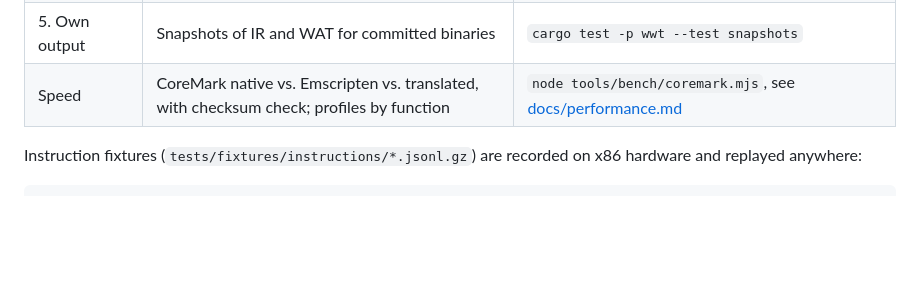
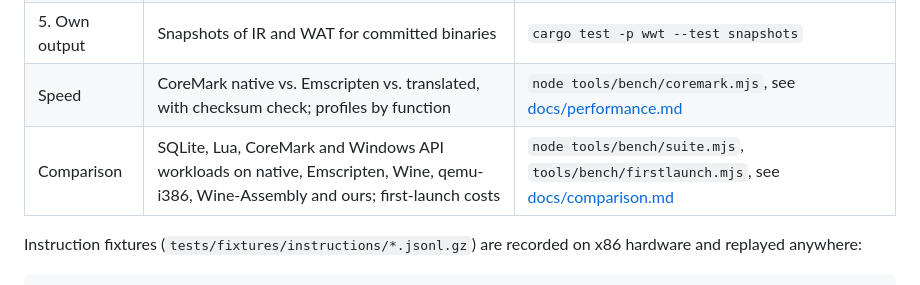
Before and after one commit to Glavin001/WebWindows, a Markdown page: README.md, the part around the change. Drawn GitHub-style; blank space fills up the shorter version.

Commit message:
README: the comparison lanes
Co-Authored-By: Claude Opus 5.5 <noreply@anthropic.com>
Claude-Session: https://claude.ai/code/session_01TAWCLNoft8NxbKPzfmmpAT

```diff
--- a/README.md
+++ b/README.md
@@ -120,6 +120,7 @@ The plan's verification pipeline, as implemented:
 | 4. Real software (start) | The browser front end in headless Chromium: the cache and profile loop, the folder picker, Wine's Minesweeper and Notepad driven with mouse and keyboard, and Direct3D 9 test programs on WebGPU; the same windowed programs headless in Node with screenshots; a Direct3D 9 benchmark | `node tests/web/browser.mjs`, `tests/web/picker.mjs`, `tests/web/gui.mjs`, `tests/wine/gui.mjs`, `tests/web/d3d9bench.mjs` |
 | 5. Own output | Snapshots of IR and WAT for committed binaries | `cargo test -p wwt --test snapshots` |
 | Speed | CoreMark native vs. Emscripten vs. translated, with checksum check; profiles by function | `node tools/bench/coremark.mjs`, see [docs/performance.md](docs/performance.md) |
+| Comparison | SQLite, Lua, CoreMark and Windows API workloads on native, Emscripten, Wine, qemu-i386, Wine-Assembly and ours; first-launch costs | `node tools/bench/suite.mjs`, `tools/bench/firstlaunch.mjs`, see [docs/comparison.md](docs/comparison.md) |
 
 Instruction fixtures (`tests/fixtures/instructions/*.jsonl.gz`) are recorded
 on x86 hardware and replayed anywhere:
```
